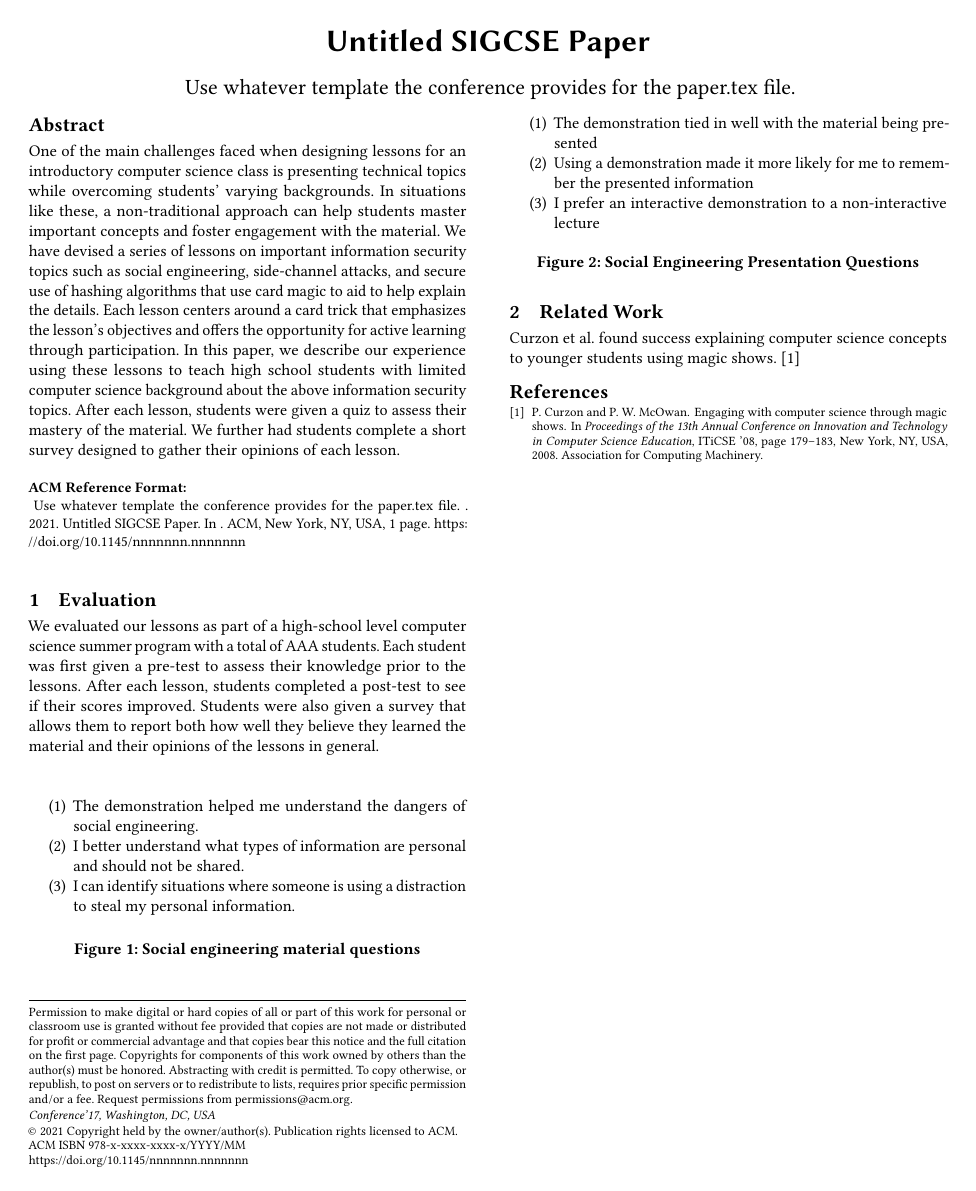
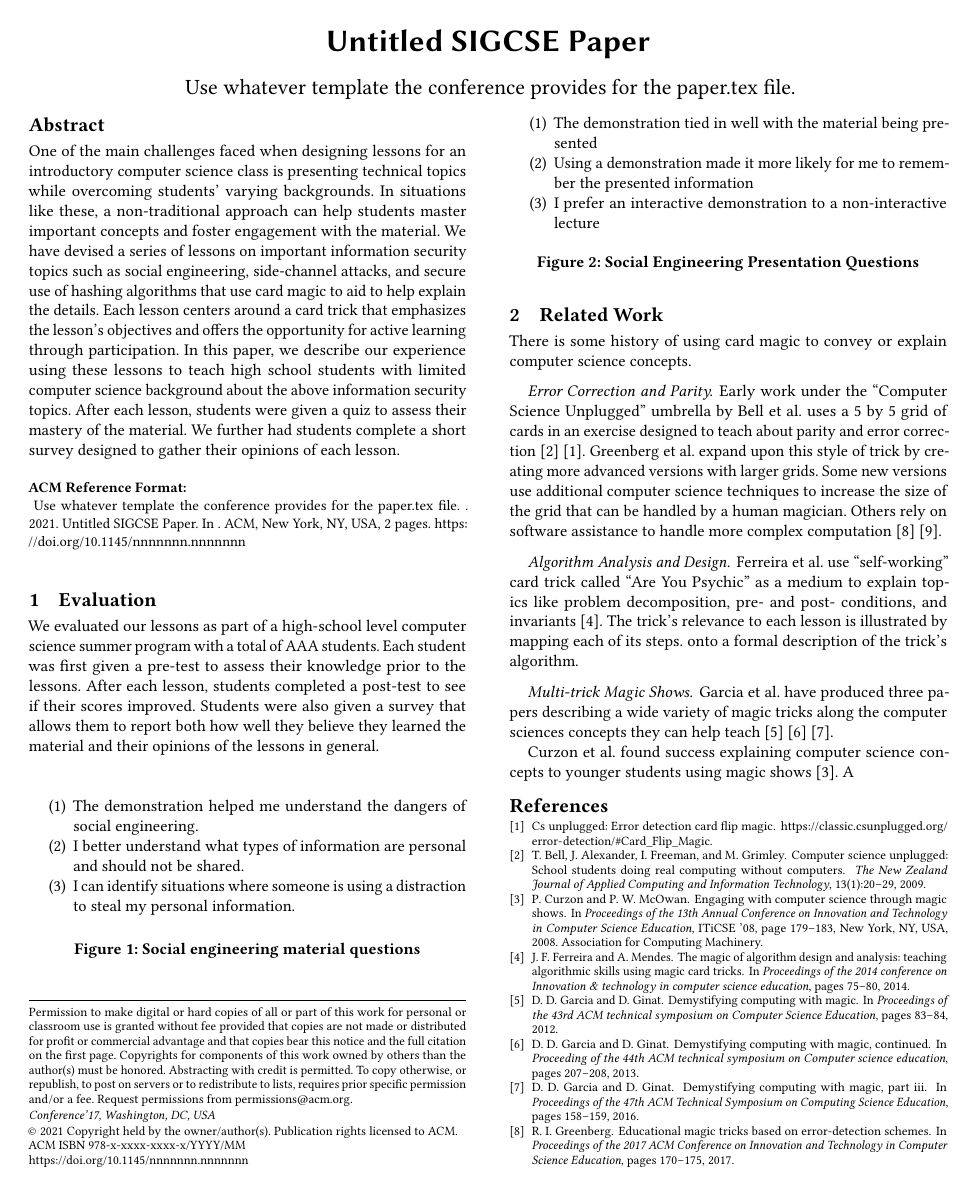
Before and after one commit to pkmoore/magicpaper, a LaTeX paper (paper.tex, which reads related-work.tex): the whole page before the commit and page 1 of 2 after it. Compiled offline with pdfLaTeX.

Commit message:
Start on related work

```diff
--- a/related-work.tex
+++ b/related-work.tex
@@ -1,10 +1,35 @@
 \section{Related Work}
 \label{SEC:related-work}
 
-% https://dl.acm.org/doi/pdf/10.1145/1384271.1384320
+There is some history of using card magic to convey or explain computer science
+concepts.
+
+\paragraph{Error Correction and Parity}
+Early work under the ``Computer Science Unplugged'' umbrella by Bell et al. uses
+a 5 by 5 grid of cards in an exercise designed to teach about parity and
+error correction~\cite{bell2009computer}~\cite{csunplugged}.
+Greenberg et al. expand upon this style of trick by creating more advanced
+versions with larger grids.  Some new versions use additional computer science
+techniques to increase the size of the grid that can be handled by a human
+magician.  Others rely on software assistance to handle more complex
+computation~\cite{Greenberg2017}~\cite{Greenberg2018}.
+
+\paragraph{Algorithm Analysis and Design}
+Ferreira et al. use ``self-working'' card trick called ``Are You Psychic''
+as a medium to explain topics
+like problem decomposition, pre- and post- conditions, and
+invariants~\cite{ferreira2014magic}.
+The trick's relevance to each lesson is illustrated by
+mapping each of its steps.
+onto a formal description of the trick's algorithm.
+
+\paragraph{Multi-trick Magic Shows}
+Garcia et al. have produced three papers describing a wide variety of magic
+tricks along the computer sciences concepts they can help
+teach~\cite{garcia2012demystifying}
+~\cite{garcia2013demystifying}
+~\cite{garcia2016demystifying}.
+
 Curzon et al. found success explaining computer
-science concepts to younger students using magic shows.
-% Our lessons focus on interaction
-% We also perform a more detailed evaluation.
-~\cite{Curzon2008}
-\end{itemize}
+science concepts to younger students using magic shows~\cite{Curzon2008}.
+A
```
